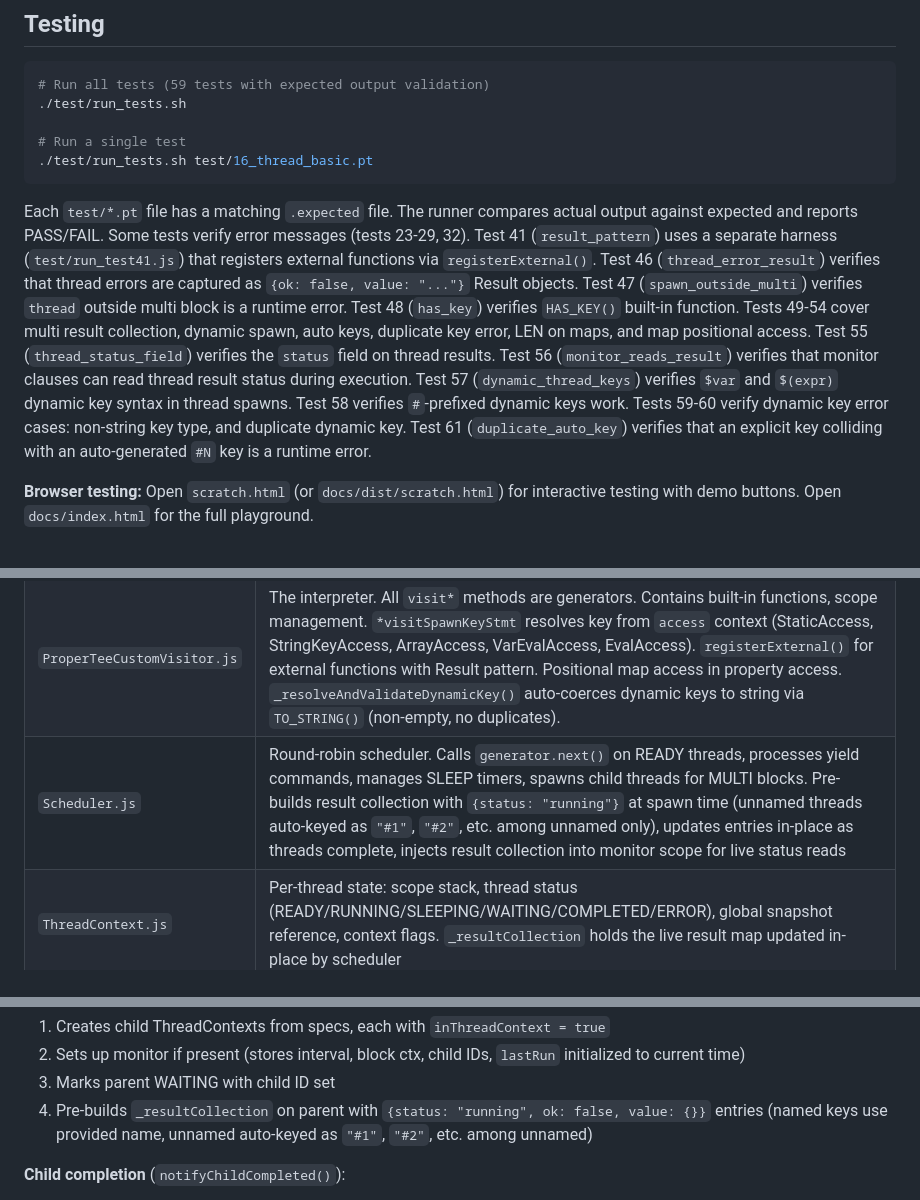
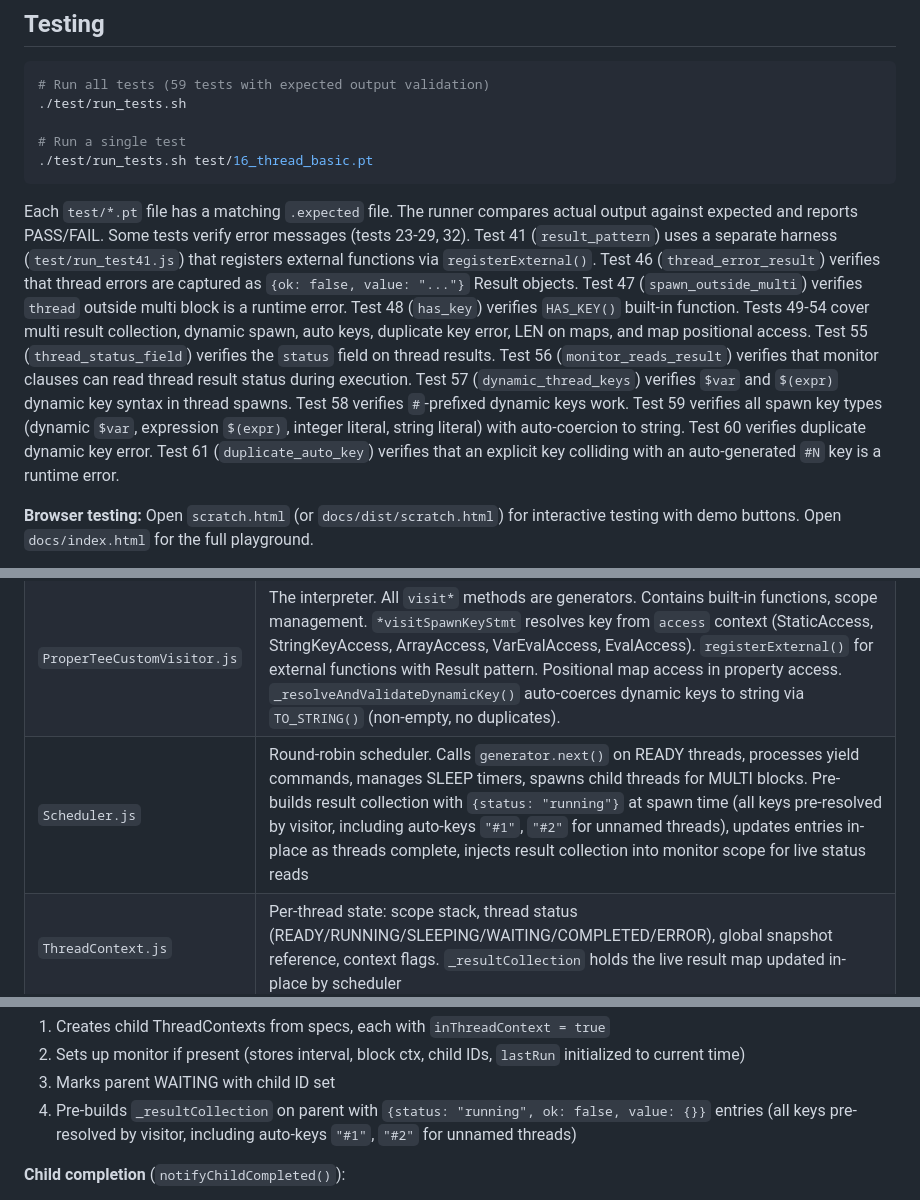
Before and after one commit to flatide/propertee-js, a Markdown page: CLAUDE.md, 3 parts joined by grey strips. GitHub-like rendering.

Commit message:
Update CLAUDE.md test descriptions and scheduler docs for spawn key changes
Co-Authored-By: Claude Opus 4.6 <noreply@anthropic.com>

````diff
--- a/CLAUDE.md
+++ b/CLAUDE.md
@@ -48,7 +48,7 @@ REPL commands: `.vars` (show variables), `.exit` (quit). Multi-line blocks are a
 ./test/run_tests.sh test/16_thread_basic.pt
 ```
 
-Each `test/*.pt` file has a matching `.expected` file. The runner compares actual output against expected and reports PASS/FAIL. Some tests verify error messages (tests 23-29, 32). Test 41 (`result_pattern`) uses a separate harness (`test/run_test41.js`) that registers external functions via `registerExternal()`. Test 46 (`thread_error_result`) verifies that thread errors are captured as `{ok: false, value: "..."}` Result objects. Test 47 (`spawn_outside_multi`) verifies `thread` outside multi block is a runtime error. Test 48 (`has_key`) verifies `HAS_KEY()` built-in function. Tests 49-54 cover multi result collection, dynamic spawn, auto keys, duplicate key error, LEN on maps, and map positional access. Test 55 (`thread_status_field`) verifies the `status` field on thread results. Test 56 (`monitor_reads_result`) verifies that monitor clauses can read thread result status during execution. Test 57 (`dynamic_thread_keys`) verifies `$var` and `$(expr)` dynamic key syntax in thread spawns. Test 58 verifies `#`-prefixed dynamic keys work. Tests 59-60 verify dynamic key error cases: non-string key type, and duplicate dynamic key. Test 61 (`duplicate_auto_key`) verifies that an explicit key colliding with an auto-generated `#N` key is a runtime error.
+Each `test/*.pt` file has a matching `.expected` file. The runner compares actual output against expected and reports PASS/FAIL. Some tests verify error messages (tests 23-29, 32). Test 41 (`result_pattern`) uses a separate harness (`test/run_test41.js`) that registers external functions via `registerExternal()`. Test 46 (`thread_error_result`) verifies that thread errors are captured as `{ok: false, value: "..."}` Result objects. Test 47 (`spawn_outside_multi`) verifies `thread` outside multi block is a runtime error. Test 48 (`has_key`) verifies `HAS_KEY()` built-in function. Tests 49-54 cover multi result collection, dynamic spawn, auto keys, duplicate key error, LEN on maps, and map positional access. Test 55 (`thread_status_field`) verifies the `status` field on thread results. Test 56 (`monitor_reads_result`) verifies that monitor clauses can read thread result status during execution. Test 57 (`dynamic_thread_keys`) verifies `$var` and `$(expr)` dynamic key syntax in thread spawns. Test 58 verifies `#`-prefixed dynamic keys work. Test 59 verifies all spawn key types (dynamic `$var`, expression `$(expr)`, integer literal, string literal) with auto-coercion to string. Test 60 verifies duplicate dynamic key error. Test 61 (`duplicate_auto_key`) verifies that an explicit key colliding with an auto-generated `#N` key is a runtime error.
 
 **Browser testing:** Open `scratch.html` (or `docs/dist/scratch.html`) for interactive testing with demo buttons. Open `docs/index.html` for the full playground.
 
@@ -92,7 +92,7 @@ Generators communicate with the scheduler via yield values:
 |---|---|
 | `ProperTee.g4` | ANTLR4 grammar — defines all syntax. Semicolons are whitespace (part of WS rule). `thread` keyword for spawning in multi blocks. `multi resultVar do ... end` syntax with optional result collection. Thread spawn keys reuse the `access` rule (same as property access): `thread key:`, `thread "key":`, `thread 42:`, `thread $var:`, `thread $(expr):`, `thread :` (unnamed). |
 | `ProperTeeCustomVisitor.js` | The interpreter. All `visit*` methods are generators. Contains built-in functions, scope management. `*visitSpawnKeyStmt` resolves key from `access` context (StaticAccess, StringKeyAccess, ArrayAccess, VarEvalAccess, EvalAccess). `registerExternal()` for external functions with Result pattern. Positional map access in property access. `_resolveAndValidateDynamicKey()` auto-coerces dynamic keys to string via `TO_STRING()` (non-empty, no duplicates). |
-| `Scheduler.js` | Round-robin scheduler. Calls `generator.next()` on READY threads, processes yield commands, manages SLEEP timers, spawns child threads for MULTI blocks. Pre-builds result collection with `{status: "running"}` at spawn time (unnamed threads auto-keyed as `"#1"`, `"#2"`, etc. among unnamed only), updates entries in-place as threads complete, injects result collection into monitor scope for live status reads |
+| `Scheduler.js` | Round-robin scheduler. Calls `generator.next()` on READY threads, processes yield commands, manages SLEEP timers, spawns child threads for MULTI blocks. Pre-builds result collection with `{status: "running"}` at spawn time (all keys pre-resolved by visitor, including auto-keys `"#1"`, `"#2"` for unnamed threads), updates entries in-place as threads complete, injects result collection into monitor scope for live status reads |
 | `ThreadContext.js` | Per-thread state: scope stack, thread status (READY/RUNNING/SLEEPING/WAITING/COMPLETED/ERROR), global snapshot reference, context flags. `_resultCollection` holds the live result map updated in-place by scheduler |
 | `pt.js` | CLI runner: file execution and interactive REPL. Creates a visitor+scheduler per run; REPL reuses the visitor across lines for persistent state |
 | `build-browser.js` | Converts ES modules to browser-compatible IIFEs and creates `browser/propertee-bundle.js` |
@@ -142,7 +142,7 @@ The scheduler drives all execution — even single-threaded scripts run through
 1. Creates child ThreadContexts from specs, each with `inThreadContext = true`
 2. Sets up monitor if present (stores interval, block ctx, child IDs, `lastRun` initialized to current time)
 3. Marks parent WAITING with child ID set
-4. Pre-builds `_resultCollection` on parent with `{status: "running", ok: false, value: {}}` entries (named keys use provided name, unnamed auto-keyed as `"#1"`, `"#2"`, etc. among unnamed)
+4. Pre-builds `_resultCollection` on parent with `{status: "running", ok: false, value: {}}` entries (all keys pre-resolved by visitor, including auto-keys `"#1"`, `"#2"` for unnamed threads)
 
 **Child completion** (`notifyChildCompleted()`):
 1. Updates parent's `_resultCollection` in-place — `{status: "done", ok: true, value}` or `{status: "error", ok: false, value}`
````
